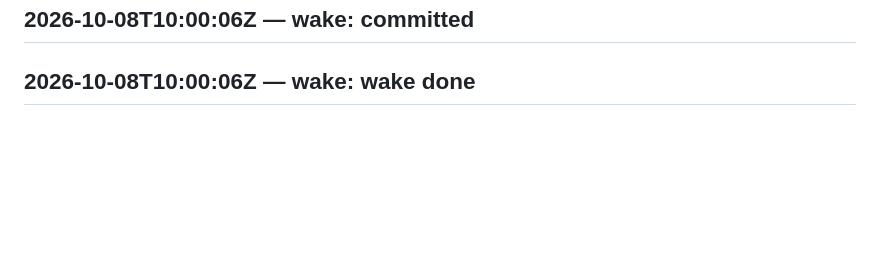
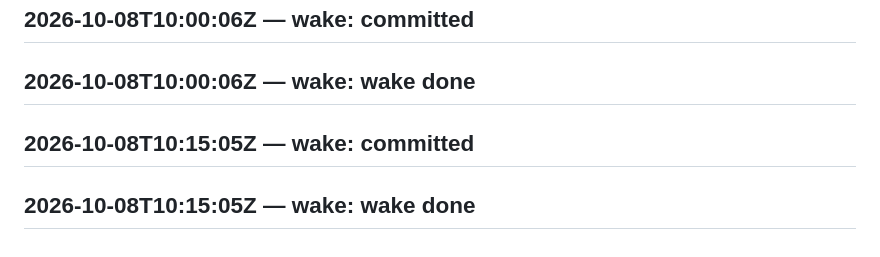
Before and after one commit to SuperInstance/self-assembly, a Markdown page: LEDGER.md, the part around the change. GitHub-like rendering; blank space fills up the shorter version.

Commit message:
wake 2026-10-08T10:30:06Z

```diff
--- a/LEDGER.md
+++ b/LEDGER.md
@@ -528,3 +528,5 @@ judge transport failed
 ## 2026-10-08T09:45:05Z — wake: wake done
 ## 2026-10-08T10:00:06Z — wake: committed
 ## 2026-10-08T10:00:06Z — wake: wake done
+## 2026-10-08T10:15:05Z — wake: committed
+## 2026-10-08T10:15:05Z — wake: wake done
```
